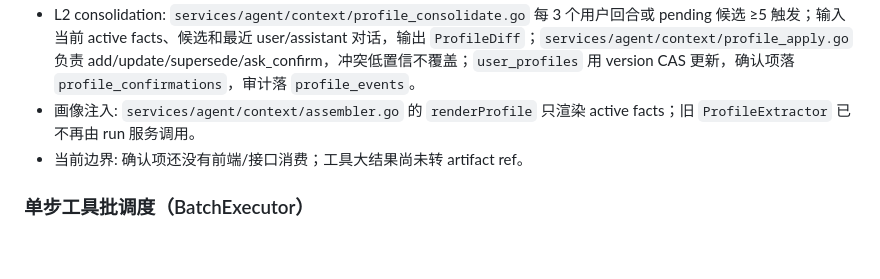
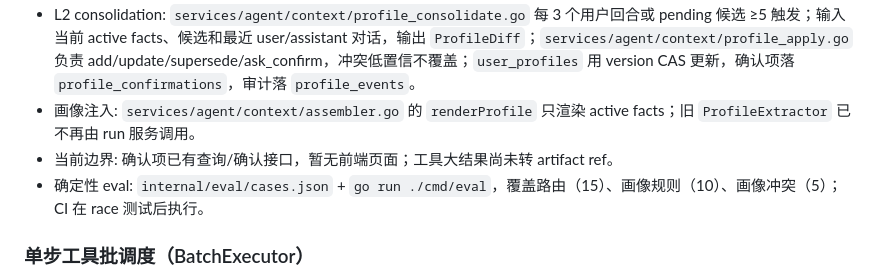
Before and after one commit to ElvisLin101/ai-meeting, a Markdown page: skills/ai-meeting-agent/SKILL.md, the part around the change. GitHub-like rendering; blank space fills up the shorter version.

```diff
--- a/skills/ai-meeting-agent/SKILL.md
+++ b/skills/ai-meeting-agent/SKILL.md
@@ -51,7 +51,8 @@ description: 当需求涉及 Agent 会话、Agent Chat、AgentProperties、Agent
 - L1 候选: `services/agent/context/profile_rules.go` 在每个用户消息落库后异步跑规则，写入 MySQL `profile_candidates`（不调用 LLM、不改正式画像）；`value_hash` 去重。
 - L2 consolidation: `services/agent/context/profile_consolidate.go` 每 3 个用户回合或 pending 候选 ≥5 触发；输入当前 active facts、候选和最近 user/assistant 对话，输出 `ProfileDiff`；`services/agent/context/profile_apply.go` 负责 add/update/supersede/ask_confirm，冲突低置信不覆盖；`user_profiles` 用 version CAS 更新，确认项落 `profile_confirmations`，审计落 `profile_events`。
 - 画像注入: `services/agent/context/assembler.go` 的 `renderProfile` 只渲染 active facts；旧 `ProfileExtractor` 已不再由 run 服务调用。
-- 当前边界: 确认项还没有前端/接口消费；工具大结果尚未转 artifact ref。
+- 当前边界: 确认项已有查询/确认接口，暂无前端页面；工具大结果尚未转 artifact ref。
+- 确定性 eval: `internal/eval/cases.json` + `go run ./cmd/eval`，覆盖路由（15）、画像规则（10）、画像冲突（5）；CI 在 race 测试后执行。
 
 ### 单步工具批调度（BatchExecutor）
 
```
Also changed, not shown: README.md (+3 -1 lines).
